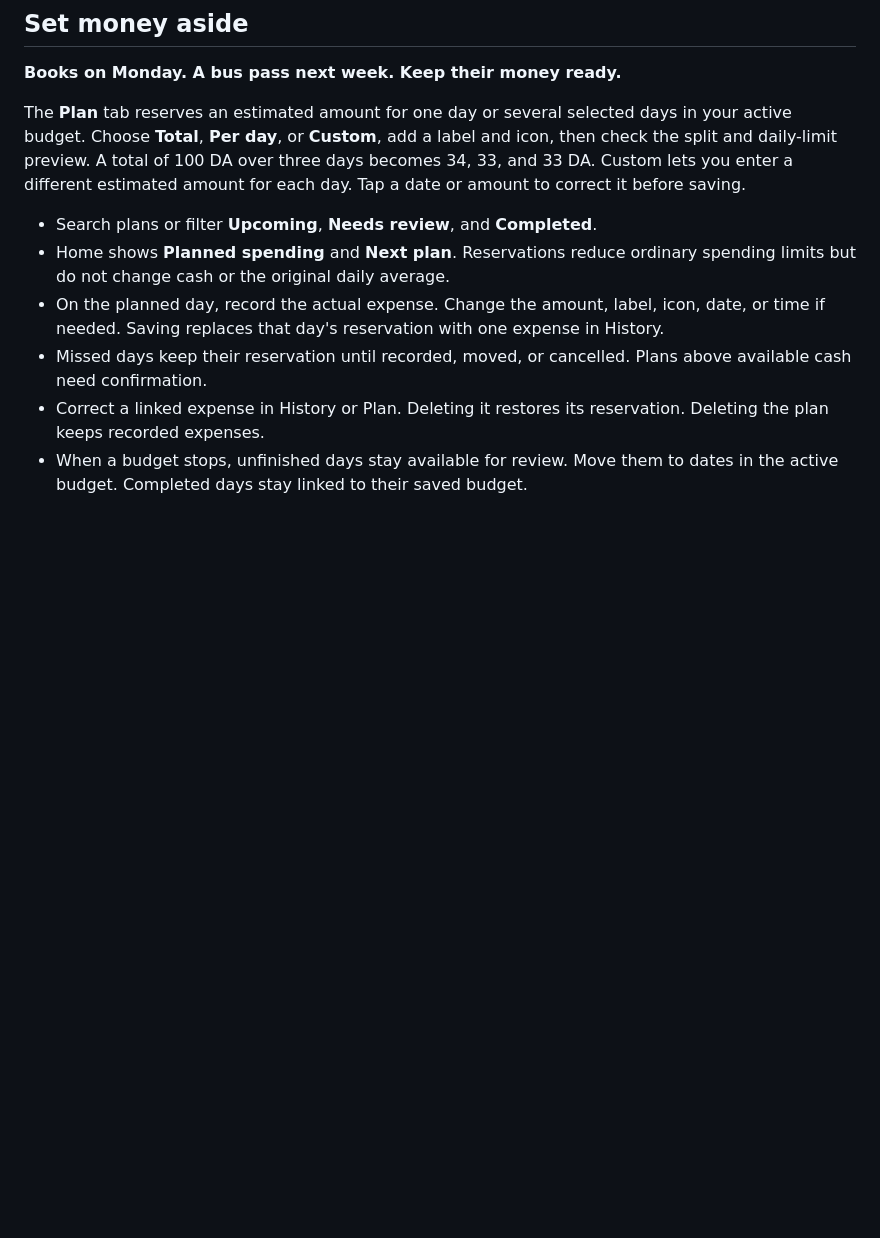
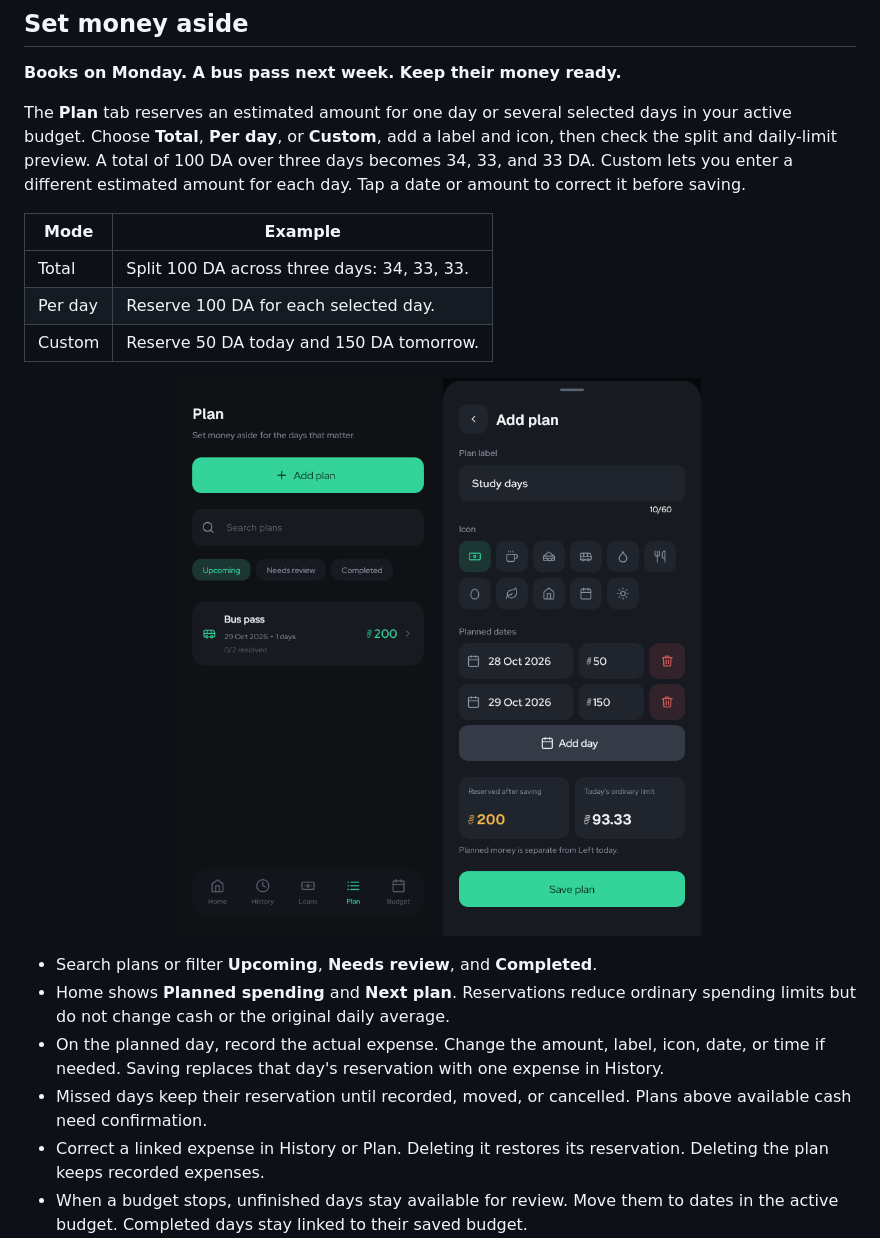
Before and after one commit to hamza-dje/waffir, a Markdown page: README.md, the part around one of its changes. GitHub-like rendering; pictures changed too: docs/screenshots/plan-custom.png (added), docs/screenshots/plan.png (added); blank space fills up the shorter version.

Commit message:
docs: show Plan modes and updated app screens

```diff
--- a/README.md
+++ b/README.md
@@ -65,6 +65,17 @@ You remember the big payment. Coffee, water, and snacks are easier to forget. Gi
 
 The **Plan** tab reserves an estimated amount for one day or several selected days in your active budget. Choose **Total**, **Per day**, or **Custom**, add a label and icon, then check the split and daily-limit preview. A total of 100 DA over three days becomes 34, 33, and 33 DA. Custom lets you enter a different estimated amount for each day. Tap a date or amount to correct it before saving.
 
+| Mode | Example |
+| --- | --- |
+| Total | Split 100 DA across three days: 34, 33, 33. |
+| Per day | Reserve 100 DA for each selected day. |
+| Custom | Reserve 50 DA today and 150 DA tomorrow. |
+
+<p align="center">
+  <img src="docs/screenshots/plan.png" width="265" alt="Plan overview with search and Upcoming, Needs review, and Completed filters">
+  <img src="docs/screenshots/plan-custom.png" width="265" alt="Custom daily estimates with separate date and amount inputs, red trash actions, and reservation preview cards">
+</p>
+
 - Search plans or filter **Upcoming**, **Needs review**, and **Completed**.
 - Home shows **Planned spending** and **Next plan**. Reservations reduce ordinary spending limits but do not change cash or the original daily average.
 - On the planned day, record the actual expense. Change the amount, label, icon, date, or time if needed. Saving replaces that day's reservation with one expense in History.
```
Also changed, not shown: other parts of README.md (+4 -0 lines), docs/screenshots/home-plans.png (added), docs/screenshots/home.png.
